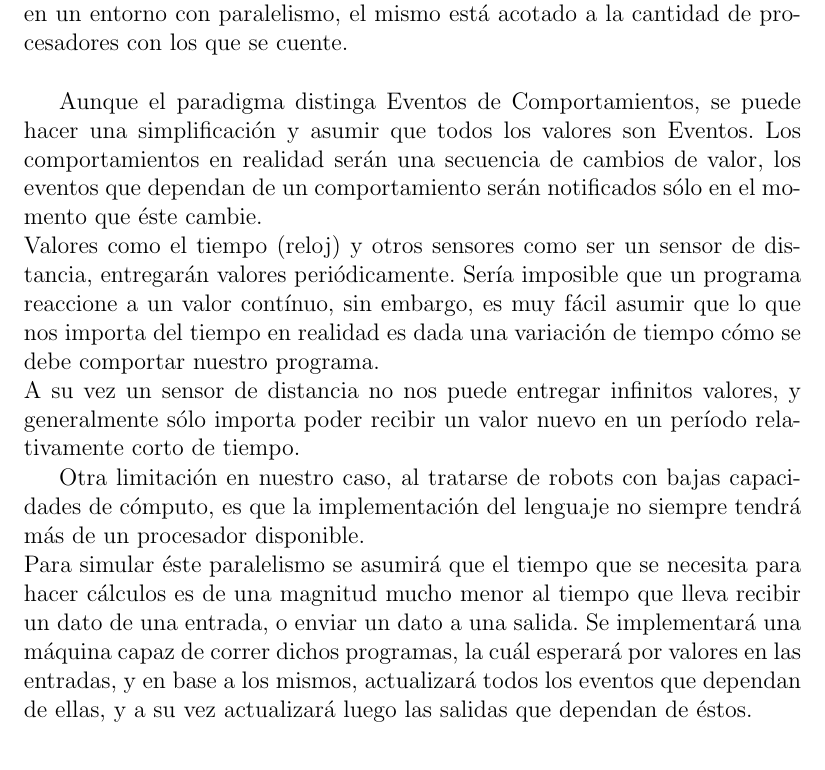
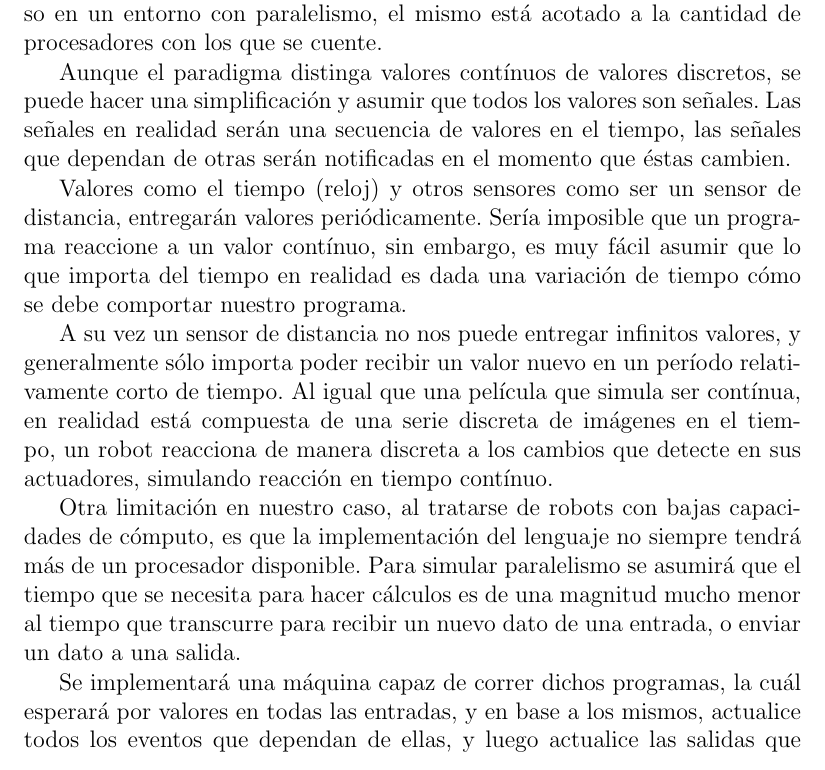
Before and after one commit to guillep19/frob, a LaTeX book (report/Informe.tex, which reads report/frp/simplificacion.tex): part of page 21 of 68, cut so that both start at the same text. Compiled offline with pdfLaTeX.

Commit message:
Cierro capitulo de frp

```diff
--- a/report/frp/simplificacion.tex
+++ b/report/frp/simplificacion.tex
@@ -5,2 +1,0 @@ con varias limitaciones.
-de cómputo es finita, y no es posible ejecutar tareas al mismo tiempo, incluso en un entorno con
-paralelismo, el mismo está acotado a la cantidad de procesadores con los que se cuente.\\
@@ -7,21 +5,38 @@ paralelismo, el mismo está acotado a la cantidad de procesadores con los que se
+forma contínua, la capacidad de cómputo es finita, y no es posible
+ejecutar tareas al mismo tiempo, incluso en un entorno con
+paralelismo, el mismo está acotado a la cantidad de procesadores
+con los que se cuente.
 
-  Aunque el paradigma distinga Eventos de Comportamientos, se puede hacer una simplificación y
-asumir que todos los valores son Eventos. Los comportamientos en realidad serán una secuencia de
-cambios de valor, los eventos que dependan de un comportamiento serán notificados sólo en el momento
-que éste cambie.\\
-  Valores como el tiempo (reloj) y otros sensores como ser un sensor de distancia, entregarán valores
-periódicamente. Sería imposible que un programa reaccione a un valor contínuo, sin embargo, es muy fácil
-asumir que lo que nos importa del tiempo en realidad es dada una variación de tiempo cómo se debe
-comportar nuestro programa.\\
-  A su vez un sensor de distancia no nos puede entregar infinitos valores, y generalmente sólo importa
-poder recibir un valor nuevo en un período relativamente corto de tiempo.
+  Aunque el paradigma distinga valores contínuos de valores
+  discretos, se puede hacer una simplificación y asumir que todos
+  los valores son señales.
+  Las señales en realidad serán una secuencia de valores en el tiempo,
+las señales que dependan de otras serán notificadas en el momento
+que éstas cambien.
 
-  Otra limitación en nuestro caso, al tratarse de robots con bajas capacidades de cómputo, es que
-la implementación del lenguaje no siempre tendrá más de un procesador disponible.\\
-  Para simular éste paralelismo se asumirá que el tiempo que se necesita para hacer cálculos es de
-una magnitud mucho menor al tiempo que lleva recibir un dato de una entrada, o enviar un dato a una salida.
-  Se implementará una máquina capaz de correr dichos programas, la cuál esperará por valores en las entradas,
-y en base a los mismos, actualizará todos los eventos que dependan de ellas, y a su vez actualizará luego
-las salidas que dependan de éstos.\\
-  Cada actualización se hará secuencialmente hasta terminar, y en caso de contar con más de un procesador, se
-asignarán en paralelo las actualizaciones utilizando varios hilos de ejecución.\\
+  Valores como el tiempo (reloj) y otros sensores como ser un sensor de
+distancia, entregarán valores periódicamente.
+  Sería imposible que un programa reaccione a un valor contínuo,
+sin embargo, es muy fácil asumir que lo que importa del tiempo en realidad
+es dada una variación de tiempo cómo se debe comportar nuestro programa.
+
+  A su vez un sensor de distancia no nos puede entregar infinitos valores,
+y generalmente sólo importa poder recibir un valor nuevo en un período
+relativamente corto de tiempo.
+  Al igual que una película que simula ser contínua, en realidad está
+compuesta de una serie discreta de imágenes en el tiempo, un robot
+reacciona de manera discreta a los cambios que detecte en sus actuadores,
+simulando reacción en tiempo contínuo.
+
+  Otra limitación en nuestro caso, al tratarse de robots con bajas
+capacidades de cómputo, es que la implementación del lenguaje no
+siempre tendrá más de un procesador disponible.
+  Para simular paralelismo se asumirá que el tiempo que se necesita
+para hacer cálculos es de una magnitud mucho menor al tiempo que
+transcurre para recibir un nuevo dato de una entrada, o enviar un
+dato a una salida.
+
+  Se implementará una máquina capaz de correr dichos programas,
+la cuál esperará por valores en todas las entradas, y en base a los
+mismos, actualice todos los eventos que dependan de ellas,
+y luego actualice las salidas que dependan de éstos.
```
Also changed, not shown: report/frp/simplificacion.tex (10 more changed lines).
